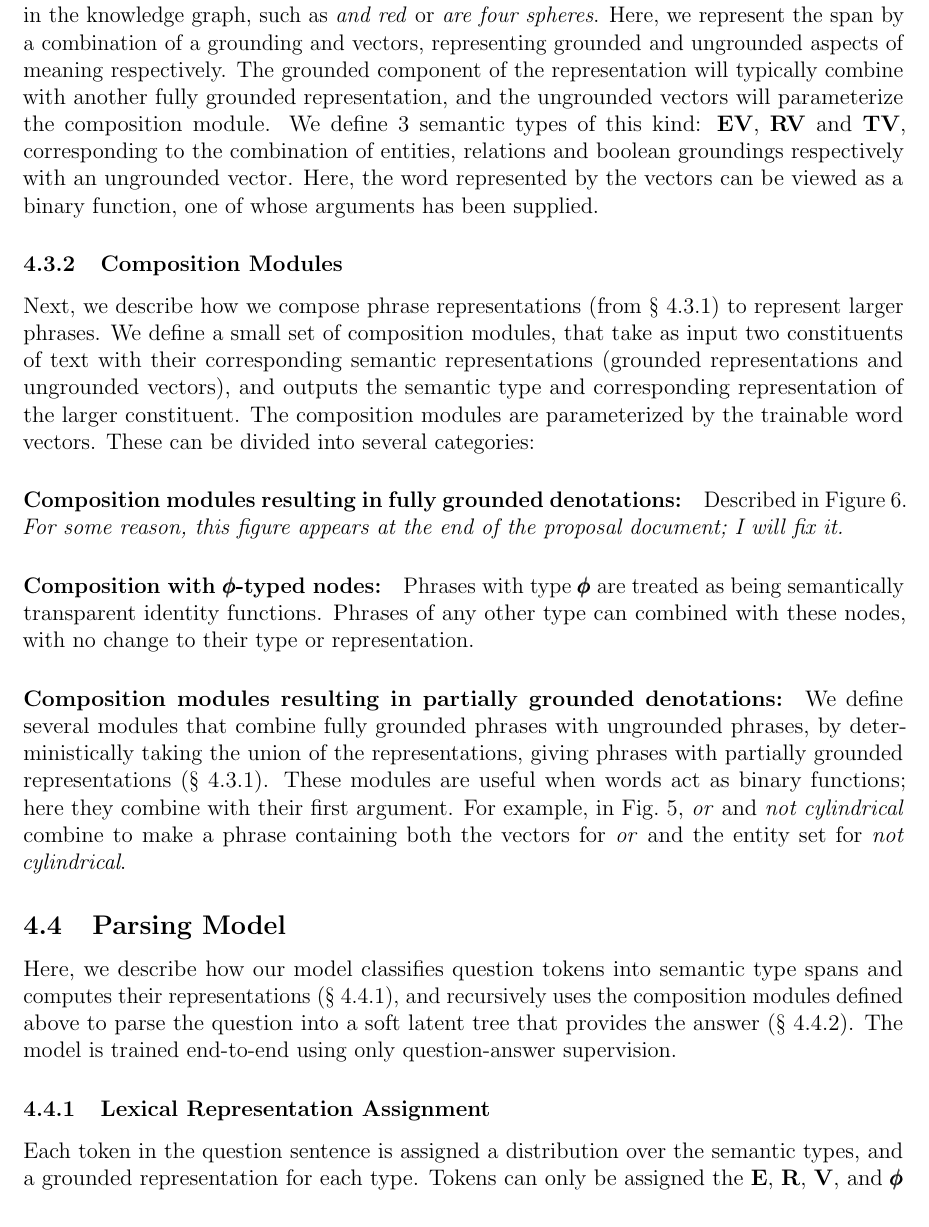
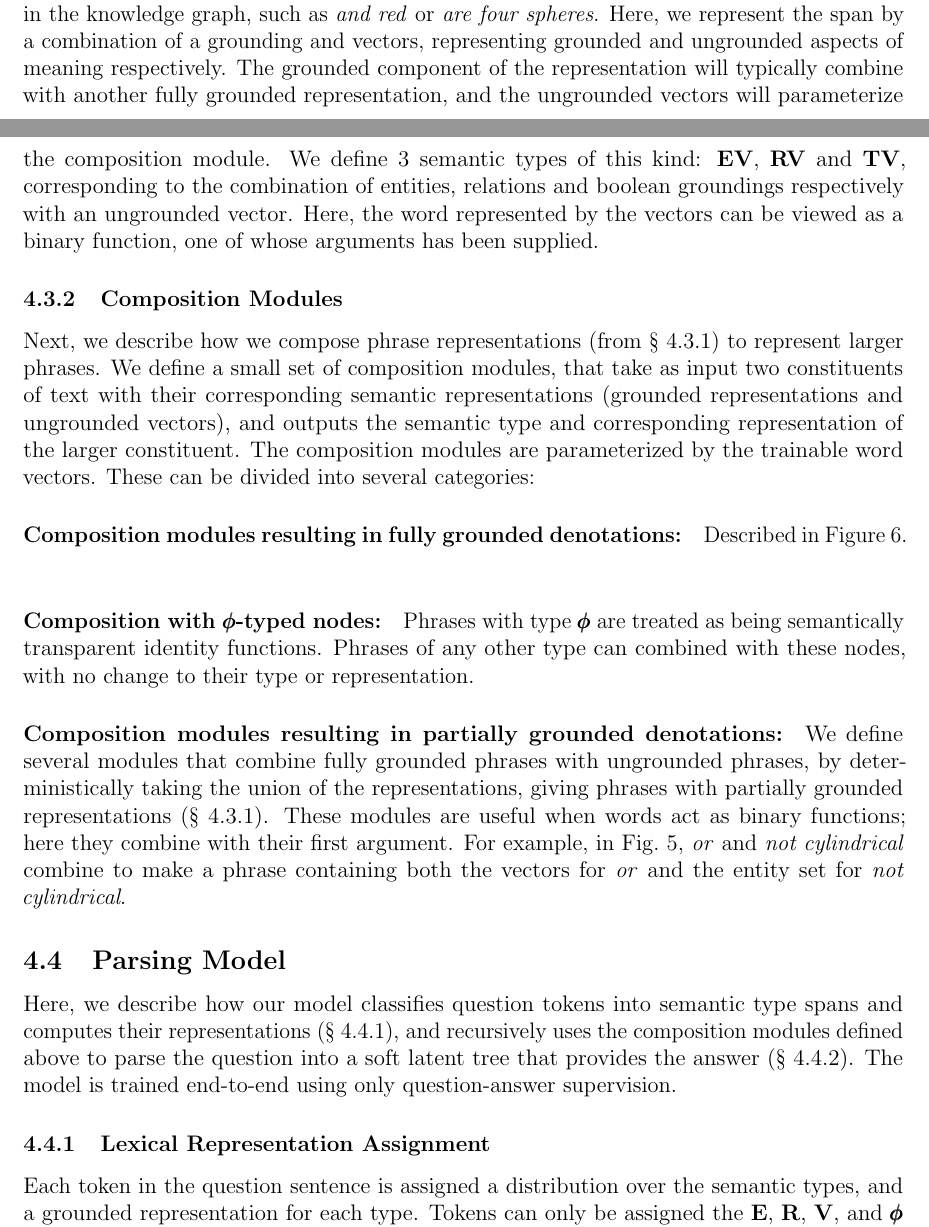
Before and after one commit to nitishgupta/thesis-proposal, a LaTeX paper (main.tex, which reads sections/04-denotation.tex): part of page 28 of 41 before the commit and two parts of pages 27 and 28 of 39 after it, the two joined at a grey line, cut so that both start at the same text. Compiled offline with pdfLaTeX.

Commit message:
update proposal pdf

```diff
--- a/sections/04-denotation.tex
+++ b/sections/04-denotation.tex
@@ -99,8 +99,6 @@ The semantic types we define can be classified into three broad categories. \tex
 \end{enumerate}
 
 
-\input{sections/04-modules.tex}
-
 \paragraph{Partially-Grounded Semantic Types:}
 Spans of text that can only be partially grounded in the knowledge graph, such as \emph{and red} or \emph{are four spheres}. Here, we represent the span by a combination of a grounding and vectors, representing grounded and ungrounded aspects of meaning respectively.
 The grounded component of the representation will typically combine with another fully grounded representation, and the ungrounded vectors will parameterize the composition module.
@@ -115,7 +113,7 @@ The composition modules are parameterized by the trainable word vectors.
 These can be divided into several categories:
 
 \paragraph{Composition modules resulting in fully grounded denotations:} Described in Figure~\ref{fig:04-modules}.
-\textit{For some reason, this figure appears at the end of the proposal document; I will fix it.}
+\input{sections/04-modules.tex}
 
 
 
```
Also changed, not shown: sections/04-modules.tex (+1 -1 lines), proposal.pdf.
